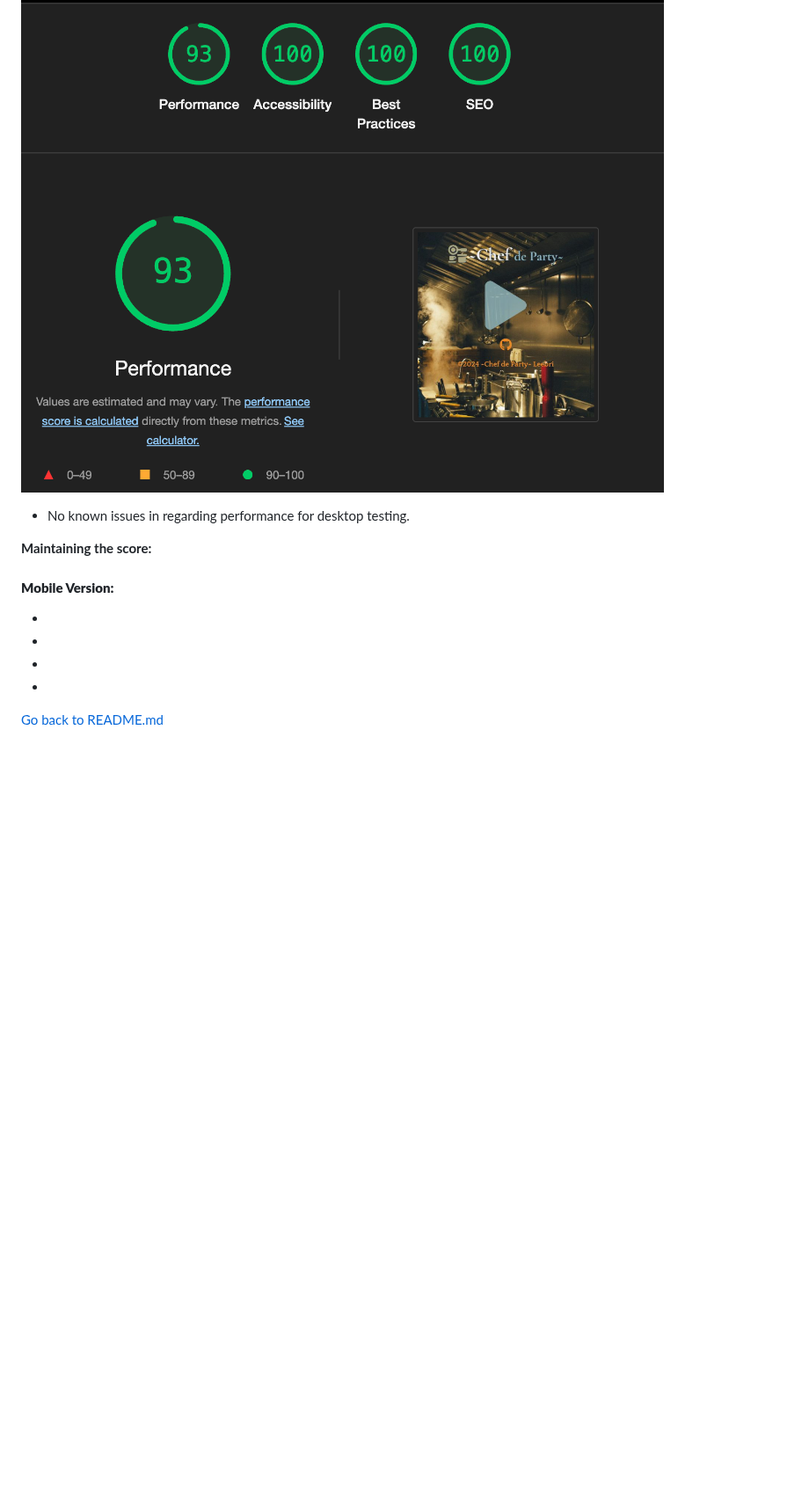
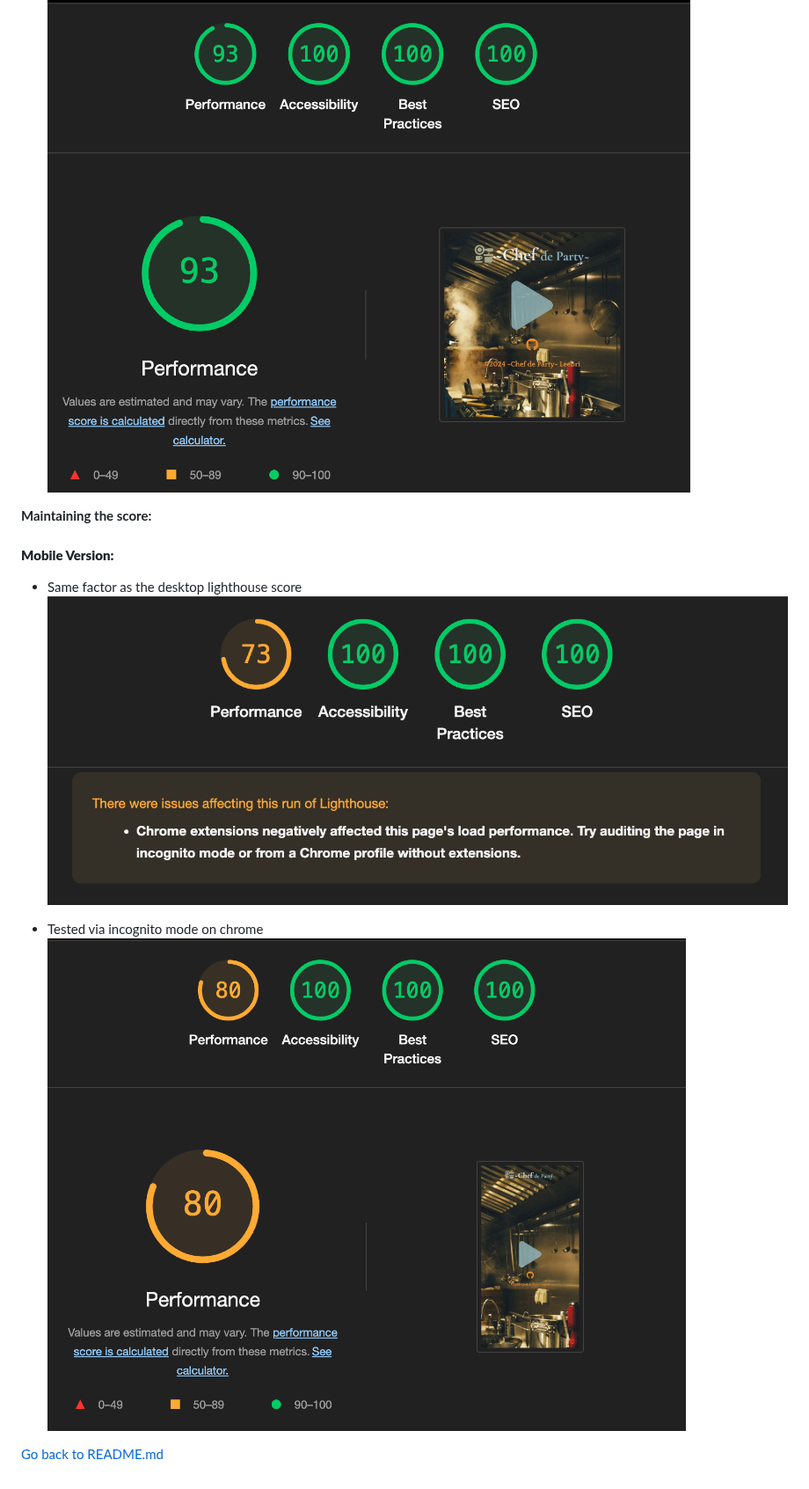
Before and after one commit to leebri101/Chef-de-Party, a Markdown page: TESTING.md, the part around one of its changes. Shown at 88% size. Rendered like a GitHub page; blank space fills up the shorter version.

Commit message:
Light house scoring for mobile and desktop added

```diff
--- a/TESTING.md
+++ b/TESTING.md
@@ -95,13 +100,16 @@ Both have no errors only minor issue with quizQuestions on main script as it is
 ![Desktop-lighthouse-score](doc/screenshots/desktop-lighthouse-score.png)
-* No known issues in regarding performance for desktop testing.
+
 
 **Maintaining the score:**
 
 #### **Mobile Version:**
-*
-*
-*
-*
+* Same factor as the desktop lighthouse score
+![Mobile-lighthouse-score](doc/screenshots/mobile-chrome.png)
+
+
+* Tested via incognito mode on chrome
+![Incognito-mobile](doc/screenshots/mobile-lighthouse-score.png)
+
 
 
 
```
Also changed, not shown: other parts of TESTING.md (+5 -0 lines).
